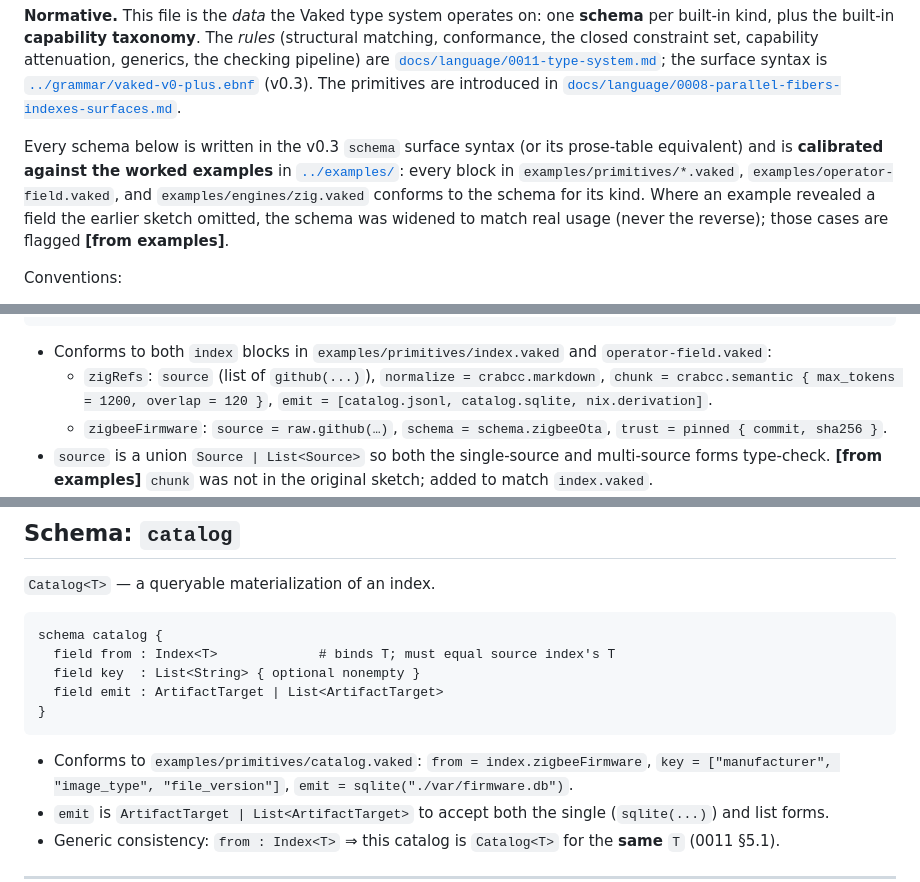
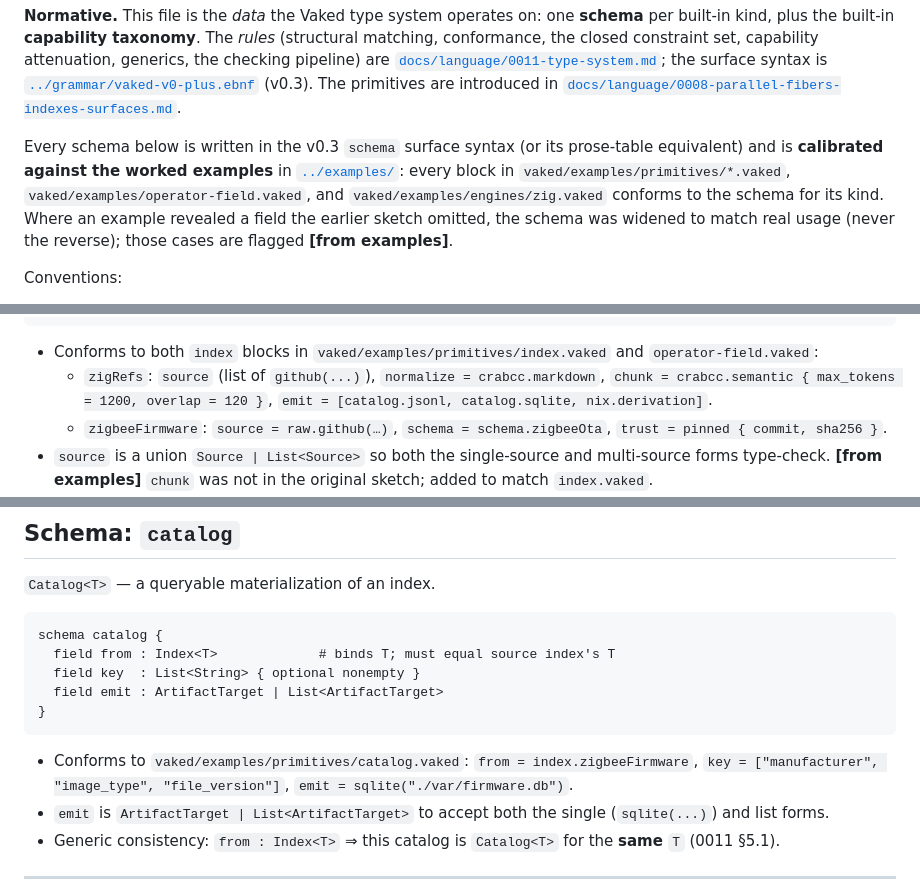
Before and after one commit to peterlodri-sec/vaked-base, a Markdown page: vaked/schema/parallel-types.md, 3 parts joined by grey strips. Rendered like a GitHub page.

````diff
--- a/vaked/schema/parallel-types.md
+++ b/vaked/schema/parallel-types.md
@@ -11,8 +11,8 @@ the surface syntax is [`../grammar/vaked-v0-plus.ebnf`](../grammar/vaked-v0-plus
 
 Every schema below is written in the v0.3 `schema` surface syntax (or its
 prose-table equivalent) and is **calibrated against the worked examples** in
-[`../examples/`](../examples/): every block in `examples/primitives/*.vaked`,
-`examples/operator-field.vaked`, and `examples/engines/zig.vaked` conforms to the
+[`../examples/`](../examples/): every block in `vaked/examples/primitives/*.vaked`,
+`vaked/examples/operator-field.vaked`, and `vaked/examples/engines/zig.vaked` conforms to the
 schema for its kind. Where an example revealed a field the earlier sketch
 omitted, the schema was widened to match real usage (never the reverse); those
 cases are flagged **[from examples]**.
@@ -129,7 +129,7 @@ schema index {
 }
 ```
 
-- Conforms to both `index` blocks in `examples/primitives/index.vaked` and
+- Conforms to both `index` blocks in `vaked/examples/primitives/index.vaked` and
   `operator-field.vaked`:
   - `zigRefs`: `source` (list of `github(...)`), `normalize = crabcc.markdown`,
     `chunk = crabcc.semantic { max_tokens = 1200, overlap = 120 }`, `emit =
@@ -158,7 +158,7 @@ schema catalog {
 }
 ```
 
-- Conforms to `examples/primitives/catalog.vaked`: `from = index.zigbeeFirmware`,
+- Conforms to `vaked/examples/primitives/catalog.vaked`: `from = index.zigbeeFirmware`,
   `key = ["manufacturer", "image_type", "file_version"]`, `emit =
   sqlite("./var/firmware.db")`.
 - `emit` is `ArtifactTarget | List<ArtifactTarget>` to accept both the single
````
Also changed, not shown: other parts of vaked/schema/parallel-types.md (+11 -11 lines).
